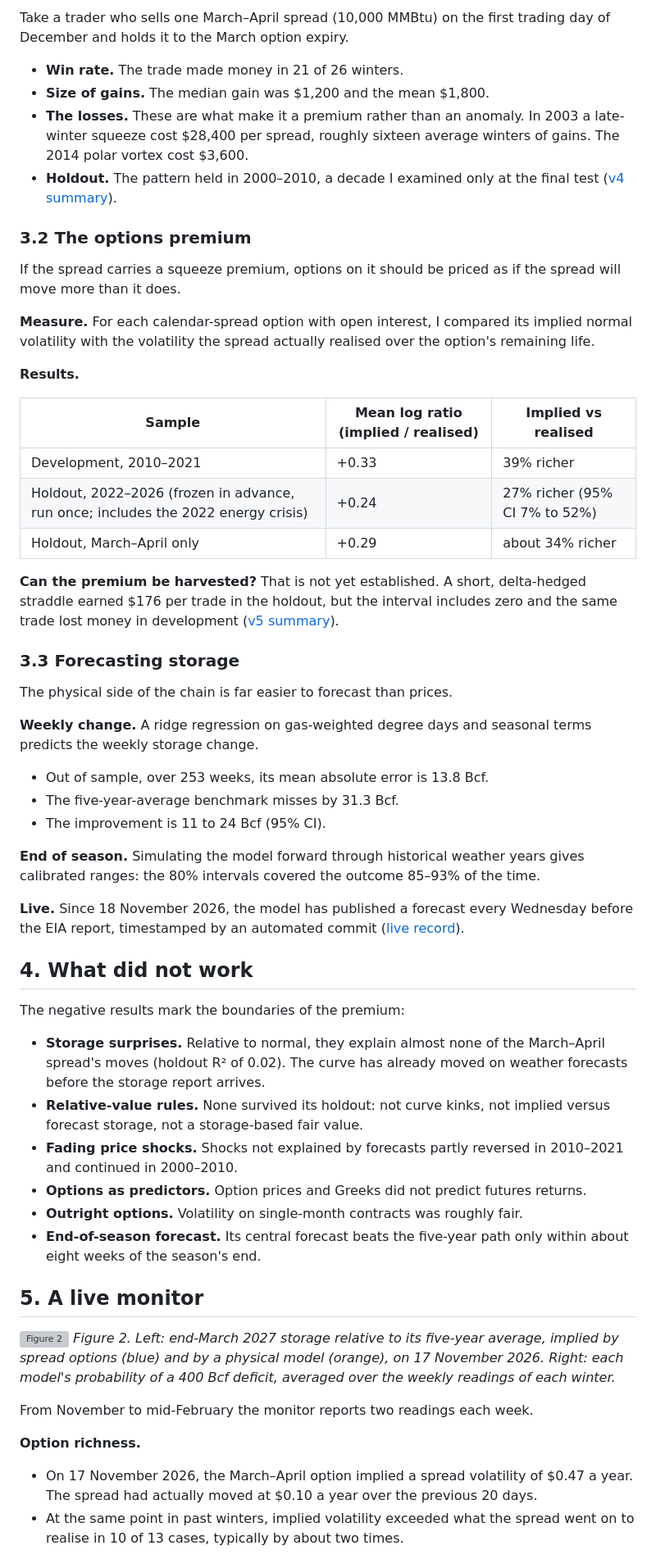
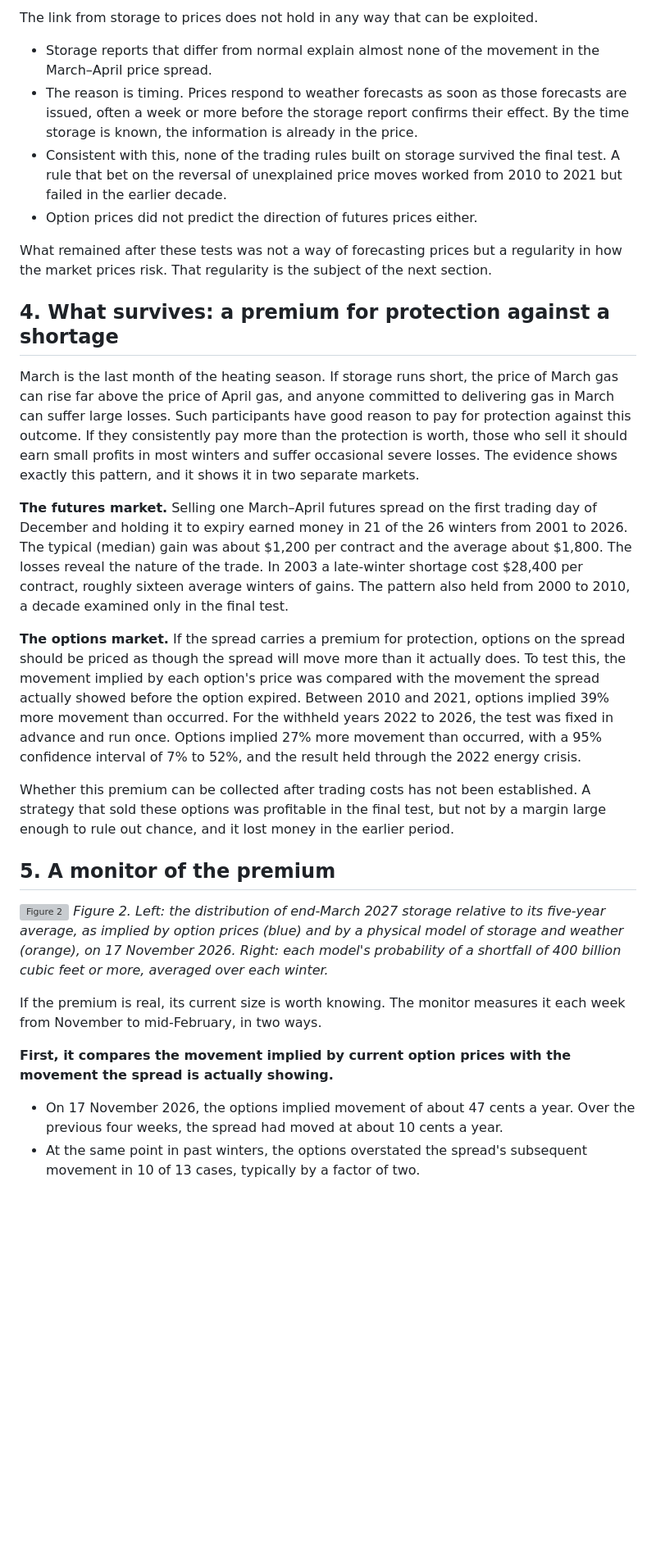
Before and after one commit to mriganksahi-beep/natgas-curve, a Markdown page: README.md, the part around one of its changes. Shown at 82% size. GitHub-like rendering; blank space fills up the shorter version; grey boxes are pictures that could not be loaded.

```diff
--- a/README.md
+++ b/README.md
@@ -41,57 +35,30 @@ I did not start from this hypothesis. I set out to test each link of the chain f
 
-Take a trader who sells one March–April spread (10,000 MMBtu) on the first trading day of December and holds it to the March option expiry.
-- **Win rate.** The trade made money in 21 of 26 winters.
-- **Size of gains.** The median gain was $1,200 and the mean $1,800.
-- **The losses.** These are what make it a premium rather than an anomaly. In 2003 a late-winter squeeze cost $28,400 per spread, roughly sixteen average winters of gains. The 2014 polar vortex cost $3,600.
-- **Holdout.** The pattern held in 2000–2010, a decade I examined only at the final test ([v4 summary](reports/holdout/SUMMARY_v4.md)).
+The link from storage to prices does not hold in any way that can be exploited.
+- Storage reports that differ from normal explain almost none of the movement in the March–April price spread.
+- The reason is timing. Prices respond to weather forecasts as soon as those forecasts are issued, often a week or more before the storage report confirms their effect. By the time storage is known, the information is already in the price.
+- Consistent with this, none of the trading rules built on storage survived the final test. A rule that bet on the reversal of unexplained price moves worked from 2010 to 2021 but failed in the earlier decade.
+- Option prices did not predict the direction of futures prices either.
 
-### 3.2 The options premium
+What remained after these tests was not a way of forecasting prices but a regularity in how the market prices risk. That regularity is the subject of the next section.
 
-If the spread carries a squeeze premium, options on it should be priced as if the spread will move more than it does.
+## 4. What survives: a premium for protection against a shortage
 
-**Measure.** For each calendar-spread option with open interest, I compared its implied normal volatility with the volatility the spread actually realised over the option's remaining life.
+March is the last month of the heating season. If storage runs short, the price of March gas can rise far above the price of April gas, and anyone committed to delivering gas in March can suffer large losses. Such participants have good reason to pay for protection against this outcome. If they consistently pay more than the protection is worth, those who sell it should earn small profits in most winters and suffer occasional severe losses. The evidence shows exactly this pattern, and it shows it in two separate markets.
 
-**Results.**
+**The futures market.** Selling one March–April futures spread on the first trading day of December and holding it to expiry earned money in 21 of the 26 winters from 2001 to 2026. The typical (median) gain was about $1,200 per contract and the average about $1,800. The losses reveal the nature of the trade. In 2003 a late-winter shortage cost $28,400 per contract, roughly sixteen average winters of gains. The pattern also held from 2000 to 2010, a decade examined only in the final test.
 
-| Sample | Mean log ratio (implied / realised) | Implied vs realised |
-| --- | --- | --- |
-| Development, 2010–2021 | +0.33 | 39% richer |
-| Holdout, 2022–2026 (frozen in advance, run once; includes the 2022 energy crisis) | +0.24 | 27% richer (95% CI 7% to 52%) |
-| Holdout, March–April only | +0.29 | about 34% richer |
+**The options market.** If the spread carries a premium for protection, options on the spread should be priced as though the spread will move more than it actually does. To test this, the movement implied by each option's price was compared with the movement the spread actually showed before the option expired. Between 2010 and 2021, options implied 39% more movement than occurred. For the withheld years 2022 to 2026, the test was fixed in advance and run once. Options implied 27% more movement than occurred, with a 95% confidence interval of 7% to 52%, and the result held through the 2022 energy crisis.
 
-**Can the premium be harvested?** That is not yet established. A short, delta-hedged straddle earned $176 per trade in the holdout, but the interval includes zero and the same trade lost money in development ([v5 summary](reports/holdout/SUMMARY_v5.md)).
+Whether this premium can be collected after trading costs has not been established. A strategy that sold these options was profitable in the final test, but not by a margin large enough to rule out chance, and it lost money in the earlier period.
 
-### 3.3 Forecasting storage
-
-The physical side of the chain is far easier to forecast than prices.
-
-**Weekly change.** A ridge regression on gas-weighted degree days and seasonal terms predicts the weekly storage change.
-- Out of sample, over 253 weeks, its mean absolute error is 13.8 Bcf.
-- The five-year-average benchmark misses by 31.3 Bcf.
-- The improvement is 11 to 24 Bcf (95% CI).
-
-**End of season.** Simulating the model forward through historical weather years gives calibrated ranges: the 80% intervals covered the outcome 85–93% of the time.
-
-**Live.** Since 18 November 2026, the model has published a forecast every Wednesday before the EIA report, timestamped by an automated commit ([live record](reports/live_forecasts.csv)).
-
-## 4. What did not work
-
-The negative results mark the boundaries of the premium:
-- **Storage surprises.** Relative to normal, they explain almost none of the March–April spread's moves (holdout R² of 0.02). The curve has already moved on weather forecasts before the storage report arrives.
-- **Relative-value rules.** None survived its holdout: not curve kinks, not implied versus forecast storage, not a storage-based fair value.
-- **Fading price shocks.** Shocks not explained by forecasts partly reversed in 2010–2021 and continued in 2000–2010.
-- **Options as predictors.** Option prices and Greeks did not predict futures returns.
-- **Outright options.** Volatility on single-month contracts was roughly fair.
-- **End-of-season forecast.** Its central forecast beats the five-year path only within about eight weeks of the season's end.
-
-## 5. A live monitor
+## 5. A monitor of the premium
 
 ![Figure 2](reports/tool/figures/monitor.png)
-*Figure 2. Left: end-March 2027 storage relative to its five-year average, implied by spread options (blue) and by a physical model (orange), on 17 November 2026. Right: each model's probability of a 400 Bcf deficit, averaged over the weekly readings of each winter.*
+*Figure 2. Left: the distribution of end-March 2027 storage relative to its five-year average, as implied by option prices (blue) and by a physical model of storage and weather (orange), on 17 November 2026. Right: each model's probability of a shortfall of 400 billion cubic feet or more, averaged over each winter.*
 
-From November to mid-February the monitor reports two readings each week.
+If the premium is real, its current size is worth knowing. The monitor measures it each week from November to mid-February, in two ways.
 
-**Option richness.**
-- On 17 November 2026, the March–April option implied a spread volatility of $0.47 a year. The spread had actually moved at $0.10 a year over the previous 20 days.
-- At the same point in past winters, implied volatility exceeded what the spread went on to realise in 10 of 13 cases, typically by about two times.
+**First, it compares the movement implied by current option prices with the movement the spread is actually showing.**
+- On 17 November 2026, the options implied movement of about 47 cents a year. Over the previous four weeks, the spread had moved at about 10 cents a year.
+- At the same point in past winters, the options overstated the spread's subsequent movement in 10 of 13 cases, typically by a factor of two.
 
```
Also changed, not shown: other parts of README.md (+46 -51 lines), reports/figures/hero.png, 1 other file.
